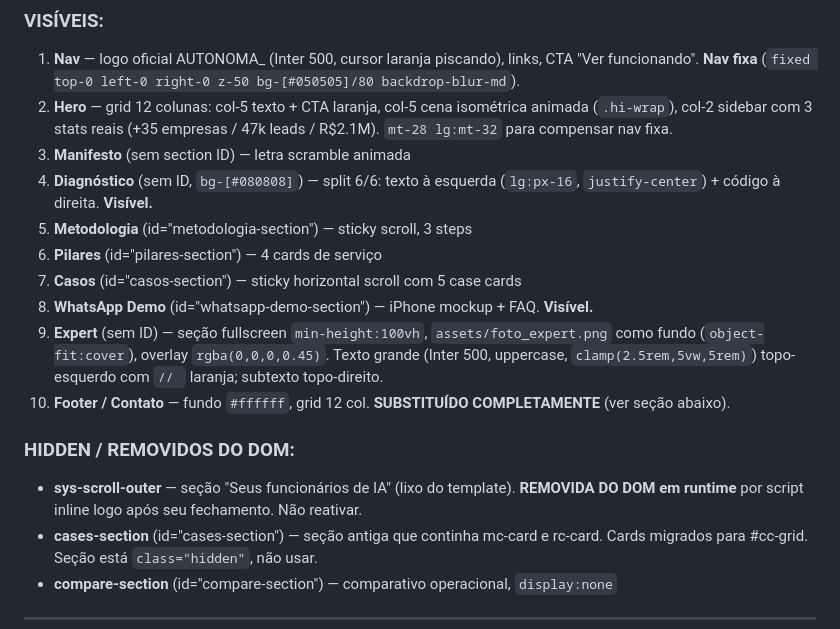
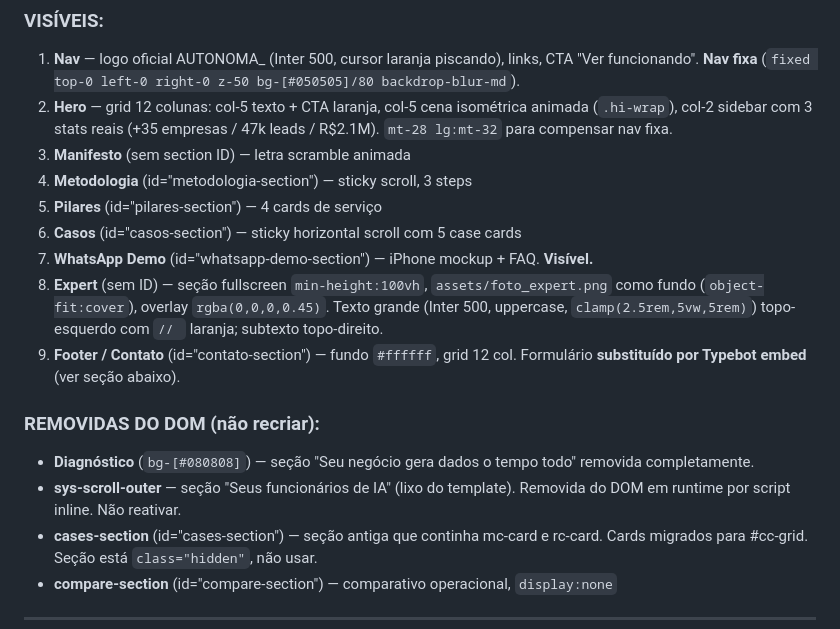
Before and after one commit to Felipepie292/autonoma-site, a Markdown page: CLAUDE.md, the part around one of its changes. GitHub-like rendering.

```diff
--- a/CLAUDE.md
+++ b/CLAUDE.md
@@ -37,16 +37,16 @@ Resumo rápido:
 1. **Nav** — logo oficial AUTONOMA_ (Inter 500, cursor laranja piscando), links, CTA "Ver funcionando". **Nav fixa** (`fixed top-0 left-0 right-0 z-50 bg-[#050505]/80 backdrop-blur-md`).
 2. **Hero** — grid 12 colunas: col-5 texto + CTA laranja, col-5 cena isométrica animada (`.hi-wrap`), col-2 sidebar com 3 stats reais (+35 empresas / 47k leads / R$2.1M). `mt-28 lg:mt-32` para compensar nav fixa.
 3. **Manifesto** (sem section ID) — letra scramble animada
-4. **Diagnóstico** (sem ID, `bg-[#080808]`) — split 6/6: texto à esquerda (`lg:px-16`, `justify-center`) + código à direita. **Visível.**
-5. **Metodologia** (id="metodologia-section") — sticky scroll, 3 steps
-6. **Pilares** (id="pilares-section") — 4 cards de serviço
-7. **Casos** (id="casos-section") — sticky horizontal scroll com 5 case cards
-8. **WhatsApp Demo** (id="whatsapp-demo-section") — iPhone mockup + FAQ. **Visível.**
-9. **Expert** (sem ID) — seção fullscreen `min-height:100vh`, `assets/foto_expert.png` como fundo (`object-fit:cover`), overlay `rgba(0,0,0,0.45)`. Texto grande (Inter 500, uppercase, `clamp(2.5rem,5vw,5rem)`) topo-esquerdo com `// ` laranja; subtexto topo-direito.
-10. **Footer / Contato** — fundo `#ffffff`, grid 12 col. **SUBSTITUÍDO COMPLETAMENTE** (ver seção abaixo).
+4. **Metodologia** (id="metodologia-section") — sticky scroll, 3 steps
+5. **Pilares** (id="pilares-section") — 4 cards de serviço
+6. **Casos** (id="casos-section") — sticky horizontal scroll com 5 case cards
+7. **WhatsApp Demo** (id="whatsapp-demo-section") — iPhone mockup + FAQ. **Visível.**
+8. **Expert** (sem ID) — seção fullscreen `min-height:100vh`, `assets/foto_expert.png` como fundo (`object-fit:cover`), overlay `rgba(0,0,0,0.45)`. Texto grande (Inter 500, uppercase, `clamp(2.5rem,5vw,5rem)`) topo-esquerdo com `// ` laranja; subtexto topo-direito.
+9. **Footer / Contato** (id="contato-section") — fundo `#ffffff`, grid 12 col. Formulário **substituído por Typebot embed** (ver seção abaixo).
 
-### HIDDEN / REMOVIDOS DO DOM:
-- **sys-scroll-outer** — seção "Seus funcionários de IA" (lixo do template). **REMOVIDA DO DOM em runtime** por script inline logo após seu fechamento. Não reativar.
+### REMOVIDAS DO DOM (não recriar):
+- **Diagnóstico** (`bg-[#080808]`) — seção "Seu negócio gera dados o tempo todo" removida completamente.
+- **sys-scroll-outer** — seção "Seus funcionários de IA" (lixo do template). Removida do DOM em runtime por script inline. Não reativar.
 - **cases-section** (id="cases-section") — seção antiga que continha mc-card e rc-card. Cards migrados para #cc-grid. Seção está `class="hidden"`, não usar.
 - **compare-section** (id="compare-section") — comparativo operacional, `display:none`
 
```
Also changed, not shown: other parts of CLAUDE.md (+30 -38 lines).
